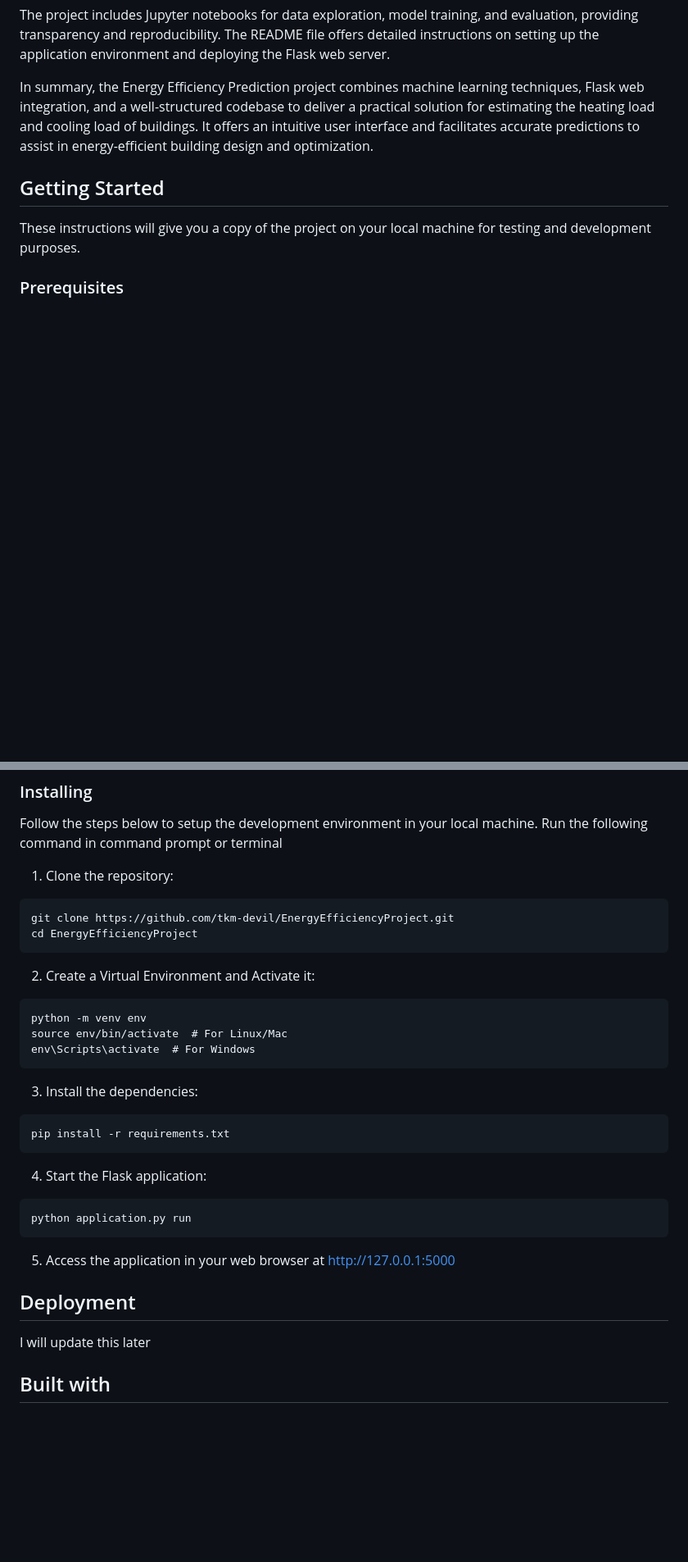
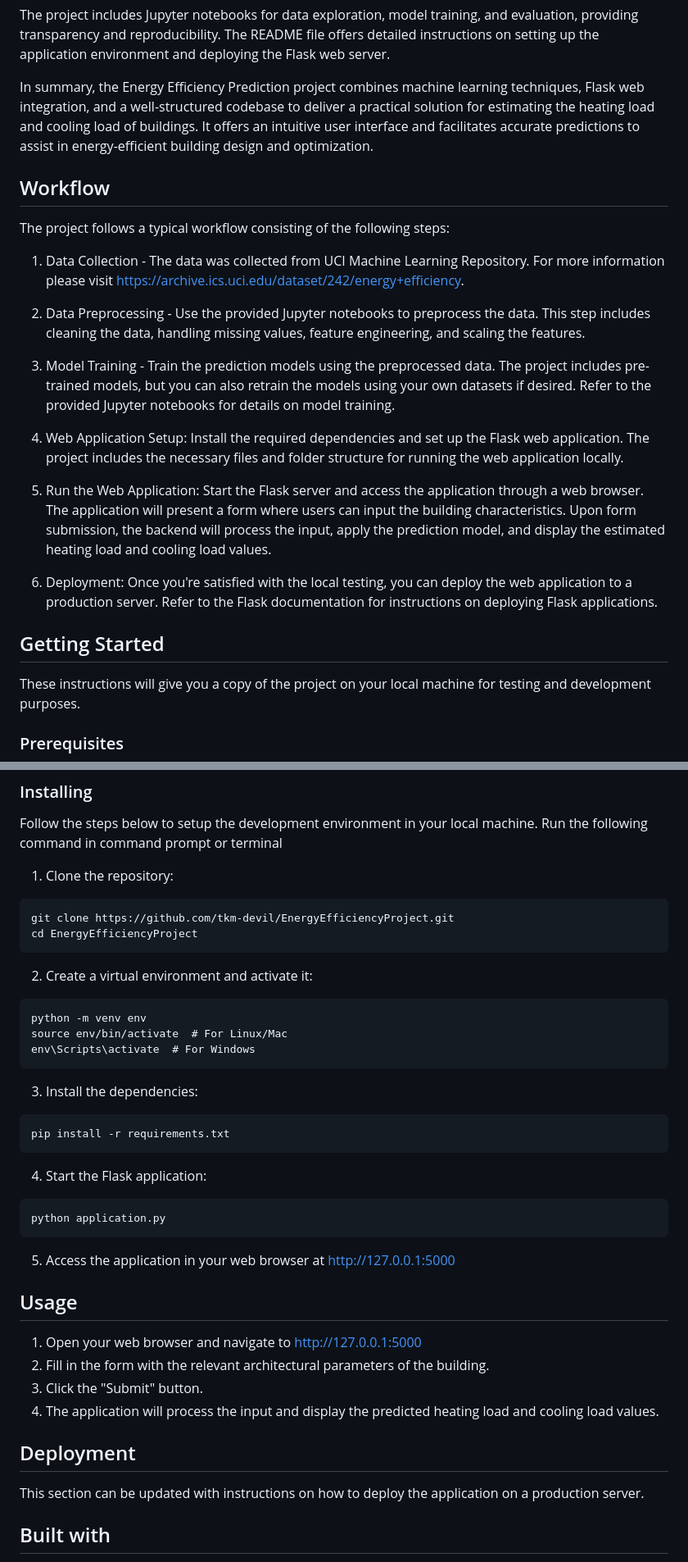
Before and after one commit to tkm-devil/EnergyEfficiencyProject, a Markdown page: README.md, 2 parts joined by grey strips. Shown at 82% size. Rendered like a GitHub page; blank space fills up the shorter version.

````diff
--- a/README.md
+++ b/README.md
@@ -9,6 +9,22 @@ With the Flask integration, users can access the Energy Efficiency Prediction ap
 The project includes Jupyter notebooks for data exploration, model training, and evaluation, providing transparency and reproducibility. The README file offers detailed instructions on setting up the application environment and deploying the Flask web server.
 
 In summary, the Energy Efficiency Prediction project combines machine learning techniques, Flask web integration, and a well-structured codebase to deliver a practical solution for estimating the heating load and cooling load of buildings. It offers an intuitive user interface and facilitates accurate predictions to assist in energy-efficient building design and optimization.
+
+## Workflow
+
+The project follows a typical workflow consisting of the following steps:
+
+1. Data Collection - The data was collected from UCI Machine Learning Repository. For more information please visit https://archive.ics.uci.edu/dataset/242/energy+efficiency.
+
+2. Data Preprocessing - Use the provided Jupyter notebooks to preprocess the data. This step includes cleaning the data, handling missing values, feature engineering, and scaling the features.
+
+3. Model Training - Train the prediction models using the preprocessed data. The project includes pre-trained models, but you can also retrain the models using your own datasets if desired. Refer to the provided Jupyter notebooks for details on model training.
+
+4. Web Application Setup: Install the required dependencies and set up the Flask web application. The project includes the necessary files and folder structure for running the web application locally.
+
+5. Run the Web Application: Start the Flask server and access the application through a web browser. The application will present a form where users can input the building characteristics. Upon form submission, the backend will process the input, apply the prediction model, and display the estimated heating load and cooling load values.
+
+6. Deployment: Once you're satisfied with the local testing, you can deploy the web application to a production server. Refer to the Flask documentation for instructions on deploying Flask applications.
 
 ## Getting Started
 
@@ -32,7 +48,7 @@ git clone https://github.com/tkm-devil/EnergyEfficiencyProject.git
 cd EnergyEfficiencyProject
 ```
 
-2. Create a Virtual Environment and Activate it:
+2. Create a virtual environment and activate it:
 
 ```
 python -m venv env
@@ -49,14 +65,21 @@ pip install -r requirements.txt
 4. Start the Flask application:
 
 ```
-python application.py run
+python application.py
 ```
 
 5. Access the application in your web browser at http://127.0.0.1:5000
 
+## Usage
+
+1. Open your web browser and navigate to http://127.0.0.1:5000
+2. Fill in the form with the relevant architectural parameters of the building.
+3. Click the "Submit" button.
+4. The application will process the input and display the predicted heating load and cooling load values.
+
 ## Deployment
 
-I will update this later
+This section can be updated with instructions on how to deploy the application on a production server.
 
 ## Built with
 
````
Also changed, not shown: other parts of README.md (+1 -9 lines).
